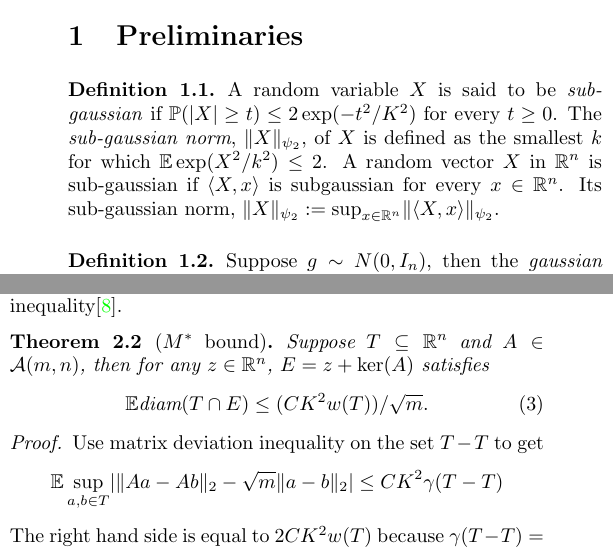
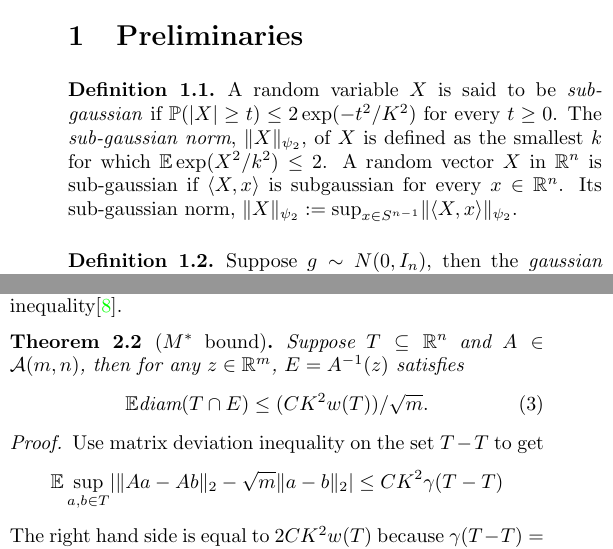
Before and after one commit to DhanusML/Sparse_recovery_project, a LaTeX paper (main.tex, which reads content1.tex, preliminaries.tex): two parts of the columns of page 1 of 4, joined at a grey line, cut so that both start at the same text. The pictures show the PDF file main.pdf that the author committed with the source.

Commit message:
changes made after presentation

```diff
--- a/content1.tex
+++ b/content1.tex
@@ -27,7 +27,7 @@ the random process in the argument is bounded by a gaussian
 random process and then using Talagrand's comparison inequality\cite{hdp}.
 \begin{theorem}[$M^*$ bound]\label{mstarboundtheorem}
 	Suppose $T\subseteq \R^n$ and $A\in\mathcal{A}(m, n)$,
-	then for any $z\in\R^n$, $E = z+\ker(A)$ satisfies
+	then for any $z\in\R^m$, $E = A^{-1}(z)$ satisfies
 	\begin{equation}\label{mstarbound}
 		\E \text{diam}(T\cap E)\leq ({CK^2w(T)})/{\sqrt{m}}.
 	\end{equation}
--- a/preliminaries.tex
+++ b/preliminaries.tex
@@ -10,7 +10,7 @@
 	%multiple of $K$.
 	A random vector $X$ in $\R^n$ is sub-gaussian if
 	$\ip{X}{x}$ is subgaussian for every $x\in\R^n$. Its
-	sub-gaussian norm, $\pnorm{X}{\psi_2} := \sup_{x\in\R^n}
+	sub-gaussian norm, $\pnorm{X}{\psi_2} := \sup_{x\in S^{n-1}}
 	\pnorm{\ip{X}{x}}{\psi_2}$.
 \end{definition}
 
```
Also changed, not shown: main.pdf.
